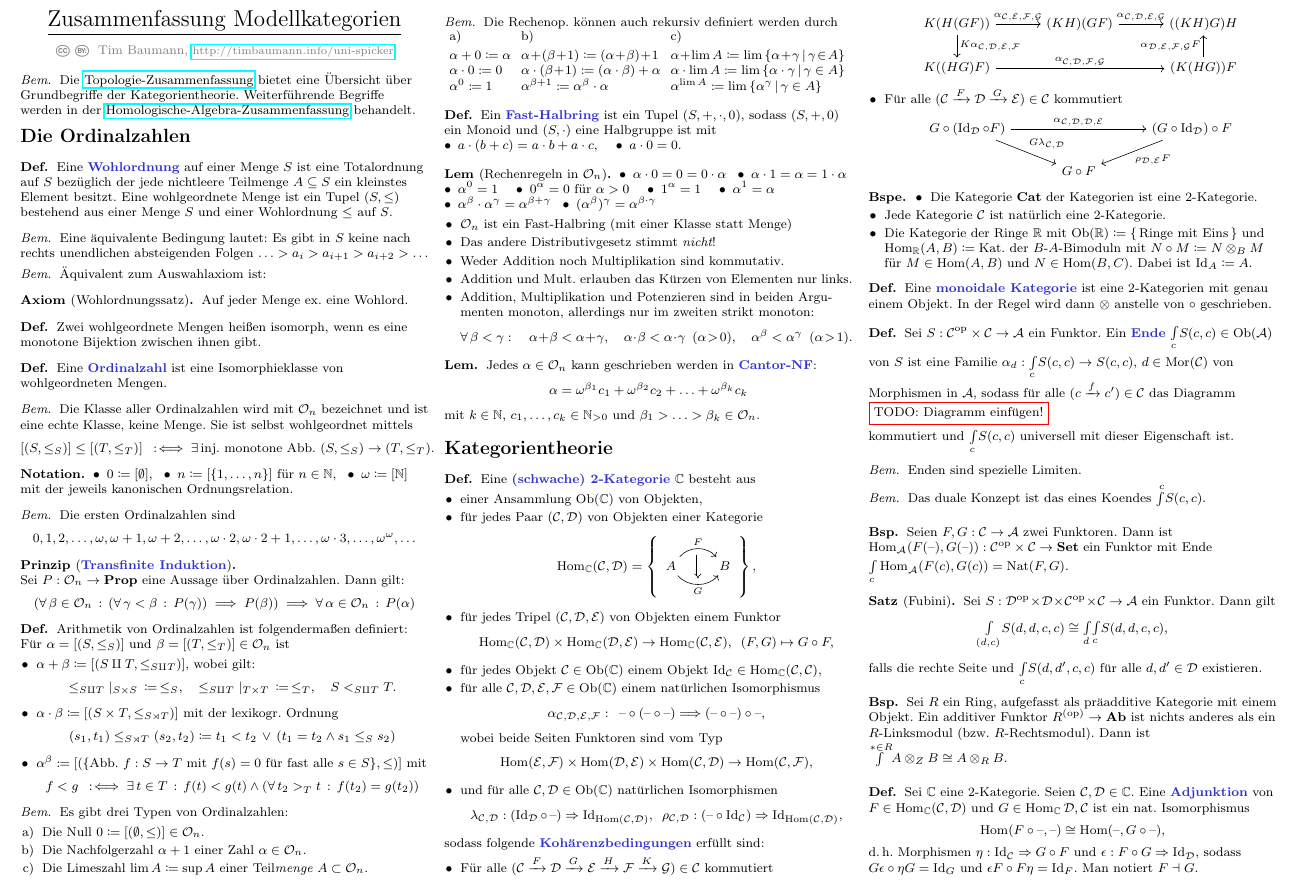
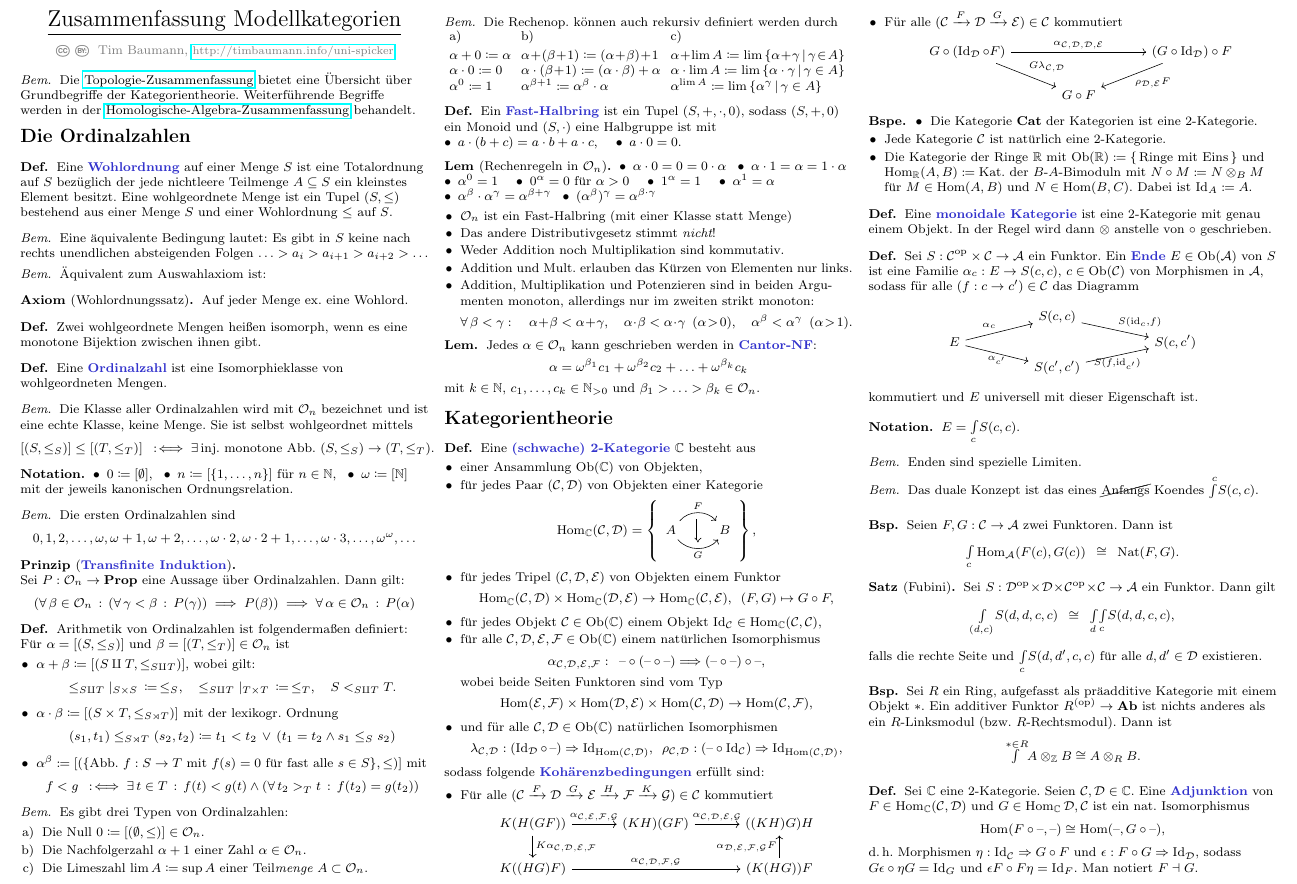
Before and after one commit to timjb/uni-spicker, a LaTeX document (modellkategorien.tex): part of the page, cut so that both start at the same text. Compiled offline with pdfLaTeX.

Commit message:
Modellkategorien: Vorlesung vom 22.4.2015 verbessert

```diff
--- a/modellkategorien.tex
+++ b/modellkategorien.tex
@@ -8,6 +8,7 @@
 \usepackage{tikz}
 %\usepackage{xcolor}
 \usetikzlibrary{arrows,cd}
+\usepackage{cancel} % für durchgestrichenen Text
 
 % http://tex.stackexchange.com/questions/117732/tikz-and-babel-error
 % Es ist schierer Wahnsinn, welche Hacks LaTeX benötigt!
@@ -270,7 +271,7 @@
 \end{bspe}
 
 \begin{defn}
-  Eine \emph{monoidale Kategorie} ist eine 2-Kategorien mit genau einem Objekt.
+  Eine \emph{monoidale Kategorie} ist eine 2-Kategorie mit genau einem Objekt.
   In der Regel wird dann $\otimes$ anstelle von $\circ$ geschrieben.
 \end{defn}
 
@@ -285,34 +286,43 @@
 % Ausgelassen: Produkt, Koprodukt, Differenzkern, Kodifferenzkern
 
 \begin{defn}
-  Sei $S : \Cat^\op \times \Cat \to \Aat$ ein Funktor. Ein \emph{Ende} $\EndC{c}{S(c,c)} \in \Ob(\Aat)$ von $S$ ist eine Familie $\alpha_d : \EndC{c}{S(c, c)} \to S(c, c)$, $d \in \Mor(\Cat)$ von Morphismen in $\Aat$, sodass für alle $(c \xrightarrow{f} c') \in \Cat$ das Diagramm
+  Sei $S : \Cat^\op \times \Cat \to \Aat$ ein Funktor. Ein \emph{Ende} $E \in \Ob(\Aat)$ von $S$ ist eine Familie $\alpha_c : E \to S(c, c)$, $c \in \Ob(\Cat)$ von Morphismen in $\Aat$, sodass für alle $(f : c \to c') \in \Cat$ das Diagramm
+  \begin{centertikzcd}[column sep=1.4cm, row sep=0.05cm]
+    & S(c, c) \arrow[rd, "{S(\id_c, f)}"] \\
+    E \arrow[ru, "\alpha_c"] \arrow[rd, "\alpha_{c'}"{below}] && S(c, c') \\
+    & S(c', c') \arrow[ru, "{S(f, \id_{c'})}"{below}]
+  \end{centertikzcd}
+  kommutiert und $E$ universell mit dieser Eigenschaft ist.
+\end{defn}
 
-  \DiaTodo
-
-  kommutiert und $\EndC{c}{S(c,c)}$ universell mit dieser Eigenschaft ist.
-\end{defn}
+\begin{nota}
+  $E = \EndC{c}{S(c,c)}$.
+\end{nota}
 
 \begin{bem}
   Enden sind spezielle Limiten.
 \end{bem}
 
 \begin{bem}
-  Das duale Konzept ist das eines Koendes $\CoEndC{c} S(c, c)$.
+  Das duale Konzept ist das eines \cancel{Anfangs} Koendes $\CoEndC{c} S(c, c)$.
 \end{bem}
 
 \begin{bsp}
-  Seien $F, G : \Cat \to \Aat$ zwei Funktoren. Dann ist $\Hom_\Aat(F(\blank), G(\blank)) : \Cat^\op \times \Cat \to \SetC$ ein Funktor mit Ende $\EndC{c}{\Hom_\Aat(F(c), G(c))} = \Nat(F, G)$.
+  Seien $F, G : \Cat \to \Aat$ zwei Funktoren. Dann ist
+  %$\Hom_\Aat(F(\blank), G(\blank)) : \Cat^\op \times \Cat \to \SetC$ ein Funktor mit Ende
+  \[ \EndC{c}{\Hom_\Aat(F(c), G(c))} \enspace\cong\enspace \Nat(F, G). \]
 \end{bsp}
 
 \begin{satz}[Fubini]
   Sei $S : \Dat^\op \!\times\! \Dat \!\times\! \Cat^\op \!\times\! \Cat \to \Aat$ ein Funktor. Dann gilt
-  \[ \EndC{(d,c)}{S(d,d,c,c)} \cong \EndC{d}{\EndC{c}{S(d,d,c,c)}}, \]
+  \[ \EndC{(d,c)}{S(d,d,c,c)} \enspace\cong\enspace \EndC{d}{\EndC{c}{S(d,d,c,c)}}, \]
   falls die rechte Seite und $\EndC{c}{S(d,d',c,c)}$ für alle $d, d' \in \Dat$ existieren.
 \end{satz}
 
 \begin{bsp}
-  Sei $R$ ein Ring, aufgefasst als präadditive Kategorie mit einem Objekt.
-  Ein additiver Funktor $R^{(\op)} \to \AbGrp$ ist nichts anderes als ein $R$-Linksmodul (bzw. $R$-Rechtsmodul). Dann ist $\CoEndC{* \in R}{A \otimes_Z B} \cong A \otimes_R B$.
+  Sei $R$ ein Ring, aufgefasst als präadditive Kategorie mit einem Objekt $*$.
+  Ein additiver Funktor $R^{(\op)} \to \AbGrp$ ist nichts anderes als ein $R$-Linksmodul (bzw. $R$-Rechtsmodul). Dann ist
+  \[ \CoEndC{* \in R}{A \otimes_{\Z} B} \cong A \otimes_R B. \]
 \end{bsp}
 
 \begin{defn}
```
Also changed, not shown: modellkategorien.pdf.
